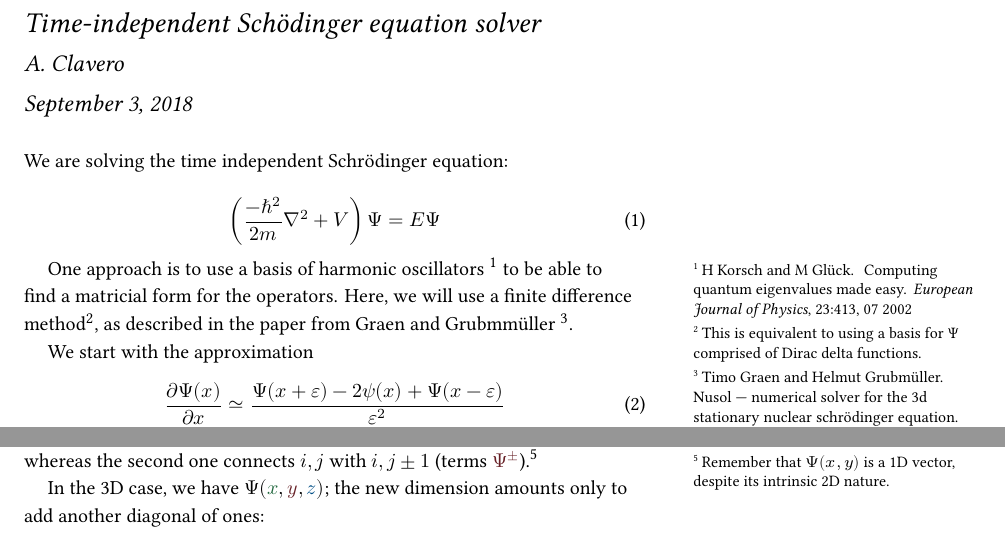
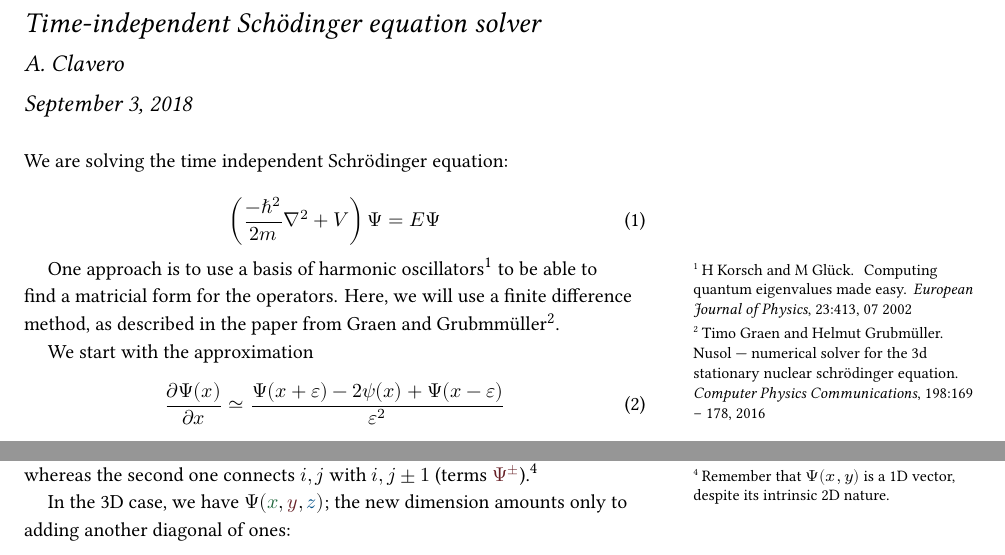
Before and after one commit to RedPointyJackson/Brooglie, a LaTeX document (doc/documentation.tex): two parts of pages 1 and 2 of 3, joined at a grey line, cut so that both start at the same text. Compiled offline with XeLaTeX; a missing font is replaced by an installed copy or a similar font.

Commit message:
Small modifications in documentation

```diff
--- a/doc/documentation.tex
+++ b/doc/documentation.tex
@@ -38,11 +38,10 @@ We are solving the time independent Schrödinger equation:
   \left( \frac{-ℏ^2}{2m} ∇^2 + V  \right) Ψ = E Ψ
 \end{equation}
 
-One approach is to use a basis of harmonic oscillators~\cite{basis} to be
-able to find a matricial form for the operators. Here, we will use a
-finite difference method\footnote{This is equivalent to using a basis
-  for Ψ comprised of Dirac delta functions.}, as described in the
-paper from Graen and Grubmmüller~\cite{nusol}.
+One approach is to use a basis of harmonic oscillators\cite{basis} to
+be able to find a matricial form for the operators. Here, we will use
+a finite difference method, as described in the paper from Graen and
+Grubmmüller\cite{nusol}.
 
 We start with the approximation
 \begin{equation}
@@ -158,7 +157,7 @@ second one connects $i, j$ with $i, j±1$ (terms $\textcolor{nicered}{Ψ^±}$).\
 
 In the 3D case, we have
 $Ψ(\textcolor{nicegreen}{x}, \textcolor{nicered}{y},
-\textcolor{niceblue}{z})$; the new dimension amounts only to add
+\textcolor{niceblue}{z})$; the new dimension amounts only to adding
 another diagonal of ones:
 
 \begin{center}
```
Also changed, not shown: doc/documentation.pdf, 1 other file.
